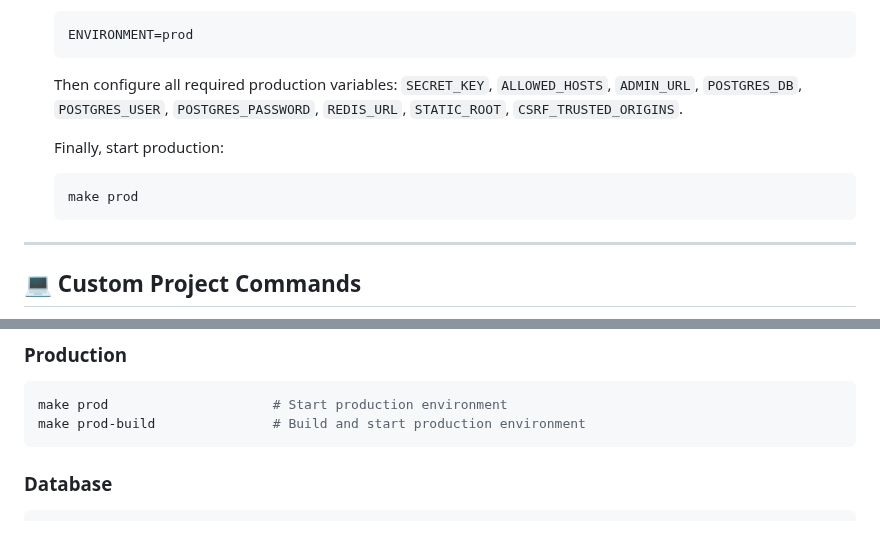
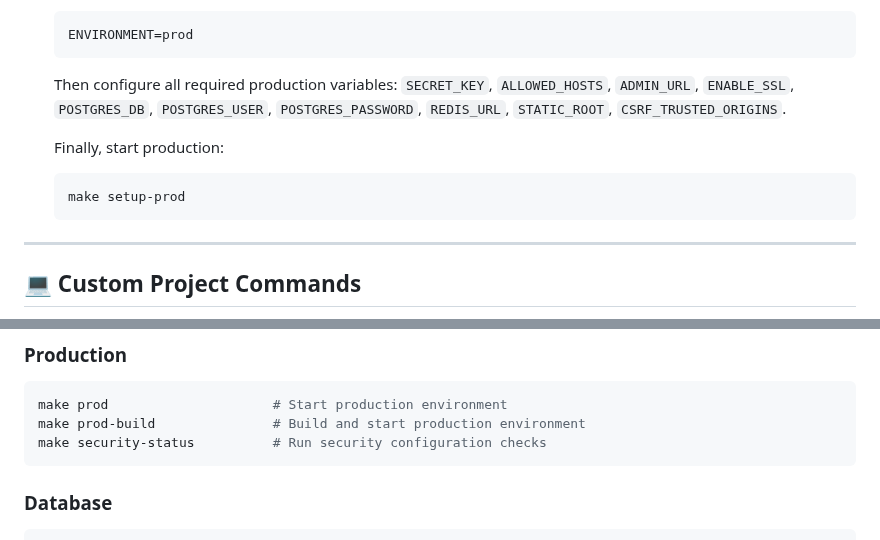
Before and after one commit to cymophic/crm-system, a Markdown page: README.md, 2 parts joined by grey strips. GitHub-like rendering.

Commit message:
Update README to include `ENABLE_SSL` in production variable configuration and add `make security-status` command

````diff
--- a/README.md
+++ b/README.md
@@ -205,11 +205,11 @@ make setup-dev
    ENVIRONMENT=prod
    ```
 
-   Then configure all required production variables: `SECRET_KEY`, `ALLOWED_HOSTS`, `ADMIN_URL`, `POSTGRES_DB`, `POSTGRES_USER`, `POSTGRES_PASSWORD`, `REDIS_URL`, `STATIC_ROOT`, `CSRF_TRUSTED_ORIGINS`.
+   Then configure all required production variables: `SECRET_KEY`, `ALLOWED_HOSTS`, `ADMIN_URL`, `ENABLE_SSL`, `POSTGRES_DB`, `POSTGRES_USER`, `POSTGRES_PASSWORD`, `REDIS_URL`, `STATIC_ROOT`, `CSRF_TRUSTED_ORIGINS`.
 
    Finally, start production:
    ```bash
-   make prod
+   make setup-prod
    ```
 
 ---
@@ -233,6 +233,7 @@ make shell                    # Open Django shell
 ```bash
 make prod                     # Start production environment
 make prod-build               # Build and start production environment
+make security-status          # Run security configuration checks
 ```
 
 ### Database
````
